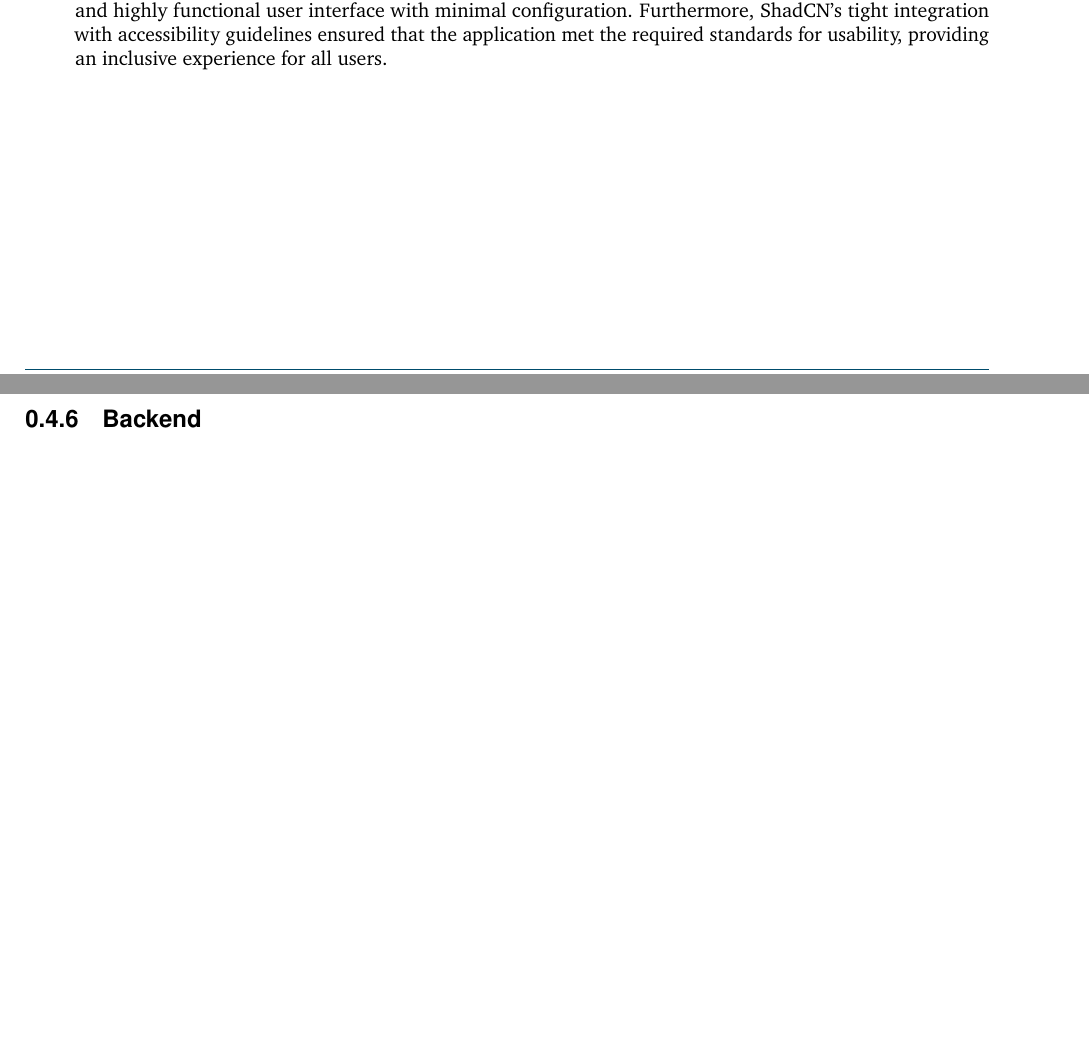
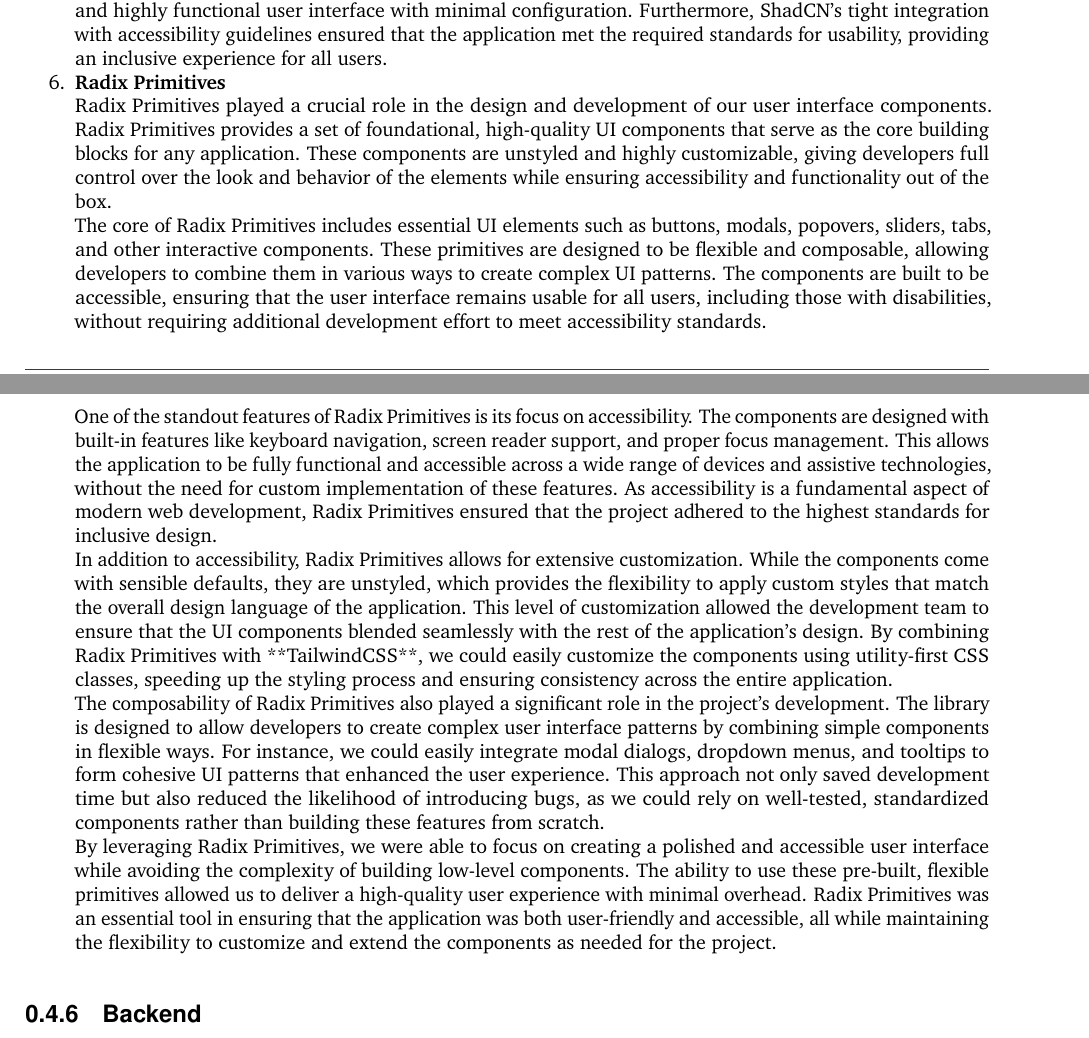
Before and after one commit to 2024-CMPU9010-GROUP-3/PROJECT, a LaTeX document (Documentation/final-report/main.tex, which reads Documentation/final-report/pages/technical_solution/frontend.tex): two parts of pages 6 and 7 of 13 before the commit and two parts of pages 6 and 7 of 14 after it, joined at a grey line, cut so that both start at the same text, the shorter picture padded with empty space. Compiled offline with pdfLaTeX.

Commit message:
Added a new section for Radix primitives

```diff
--- a/Documentation/final-report/pages/technical_solution/frontend.tex
+++ b/Documentation/final-report/pages/technical_solution/frontend.tex
@@ -34,5 +34,18 @@
 
     The combination of ShadCN’s flexible components and TailwindCSS allowed us to build a visually appealing and highly functional user interface with minimal configuration. Furthermore, ShadCN's tight integration with accessibility guidelines ensured that the application met the required standards for usability, providing an inclusive experience for all users.
 
+    \item \textbf{Radix Primitives} \\
+    Radix Primitives played a crucial role in the design and development of our user interface components. Radix Primitives provides a set of foundational, high-quality UI components that serve as the core building blocks for any application. These components are unstyled and highly customizable, giving developers full control over the look and behavior of the elements while ensuring accessibility and functionality out of the box.
+
+    The core of Radix Primitives includes essential UI elements such as buttons, modals, popovers, sliders, tabs, and other interactive components. These primitives are designed to be flexible and composable, allowing developers to combine them in various ways to create complex UI patterns. The components are built to be accessible, ensuring that the user interface remains usable for all users, including those with disabilities, without requiring additional development effort to meet accessibility standards.
+
+    One of the standout features of Radix Primitives is its focus on accessibility. The components are designed with built-in features like keyboard navigation, screen reader support, and proper focus management. This allows the application to be fully functional and accessible across a wide range of devices and assistive technologies, without the need for custom implementation of these features. As accessibility is a fundamental aspect of modern web development, Radix Primitives ensured that the project adhered to the highest standards for inclusive design.
+
+    In addition to accessibility, Radix Primitives allows for extensive customization. While the components come with sensible defaults, they are unstyled, which provides the flexibility to apply custom styles that match the overall design language of the application. This level of customization allowed the development team to ensure that the UI components blended seamlessly with the rest of the application’s design. By combining Radix Primitives with **TailwindCSS**, we could easily customize the components using utility-first CSS classes, speeding up the styling process and ensuring consistency across the entire application.
+
+    The composability of Radix Primitives also played a significant role in the project's development. The library is designed to allow developers to create complex user interface patterns by combining simple components in flexible ways. For instance, we could easily integrate modal dialogs, dropdown menus, and tooltips to form cohesive UI patterns that enhanced the user experience. This approach not only saved development time but also reduced the likelihood of introducing bugs, as we could rely on well-tested, standardized components rather than building these features from scratch.
+
+    By leveraging Radix Primitives, we were able to focus on creating a polished and accessible user interface while avoiding the complexity of building low-level components. The ability to use these pre-built, flexible primitives allowed us to deliver a high-quality user experience with minimal overhead. Radix Primitives was an essential tool in ensuring that the application was both user-friendly and accessible, all while maintaining the flexibility to customize and extend the components as needed for the project.
+
 
 \end{enumerate}
```
